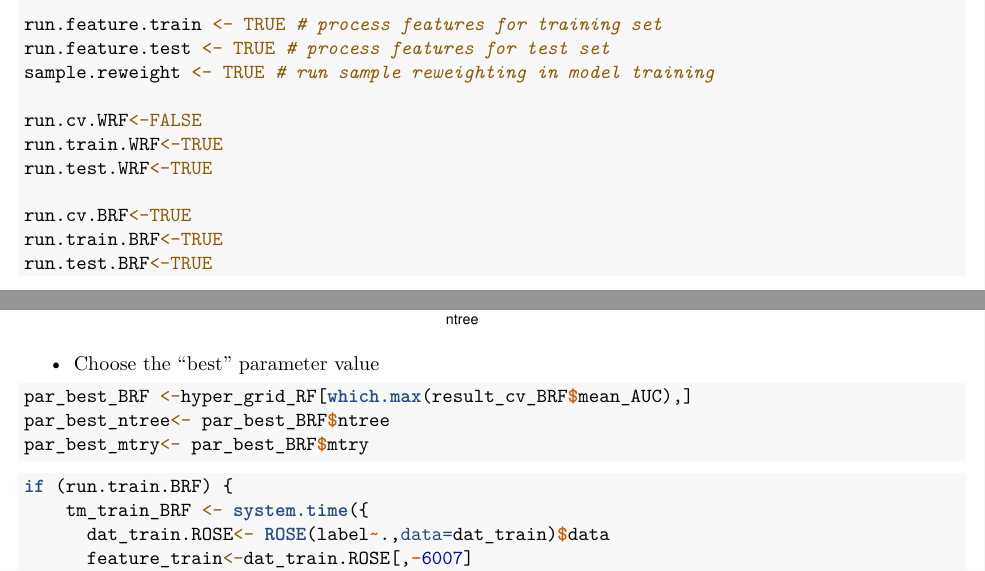
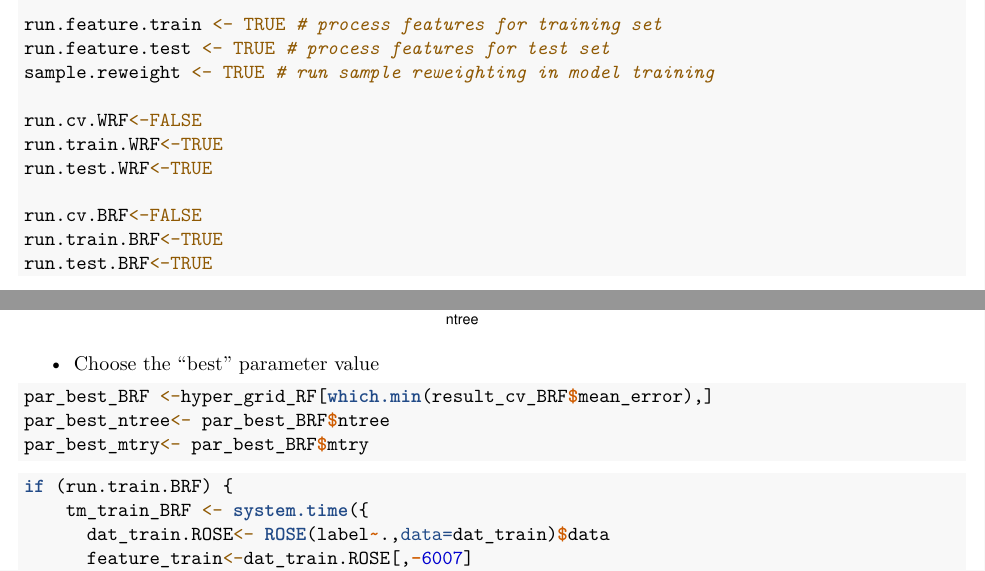
Before and after one commit to TZstatsADS/Spring2021-Project3-group6, an R Markdown document (doc/main_RF.Rmd): two parts of pages 3 and 6 of 10, joined at a grey line, cut so that both start at the same text. Rendered offline with R 4.5, knitr and Pandoc, then LaTeX, with nearby package versions; some code elsewhere in the file could not run offline.

Commit message:
update_RF

````diff
--- a/doc/main_RF.Rmd
+++ b/doc/main_RF.Rmd
@@ -116,7 +116,7 @@ run.cv.WRF<-FALSE
 run.train.WRF<-TRUE
 run.test.WRF<-TRUE
 
-run.cv.BRF<-TRUE
+run.cv.BRF<-FALSE
 run.train.BRF<-TRUE
 run.test.BRF<-TRUE
 ```
@@ -268,7 +268,7 @@ grid.arrange(p1,p2,nrow=2)
 
 * Choose the "best" parameter value
 ```{r best_model_BRF}
-par_best_BRF <-hyper_grid_RF[which.max(result_cv_BRF$mean_AUC),]
+par_best_BRF <-hyper_grid_RF[which.min(result_cv_BRF$mean_error),]
 par_best_ntree<- par_best_BRF$ntree
 par_best_mtry<- par_best_BRF$mtry
 ```
````
Also changed, not shown: lib/test_WRF.R (+1 -1 lines), output/fit_train_BRF.RData, output/fit_train_WRF.RData.
